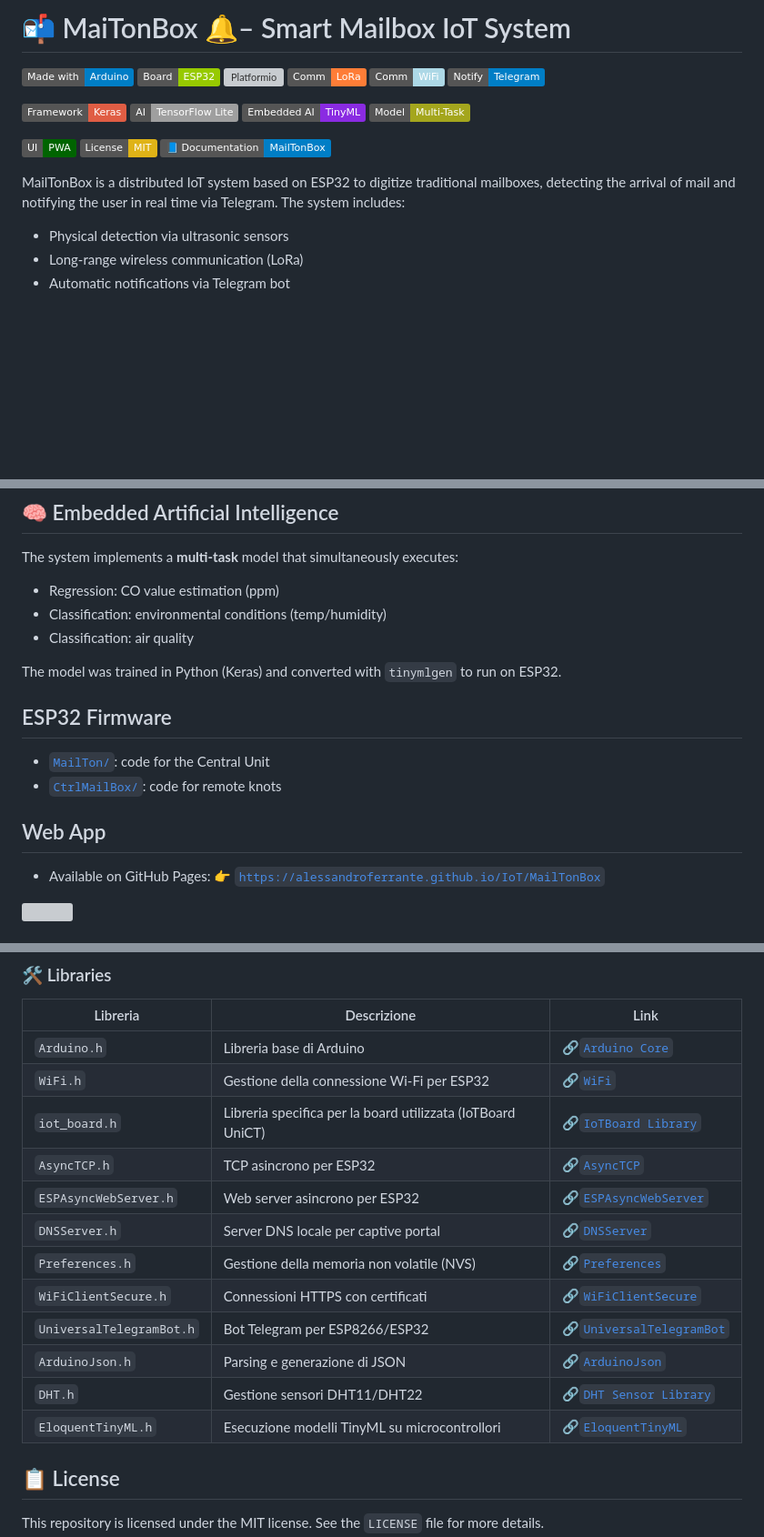
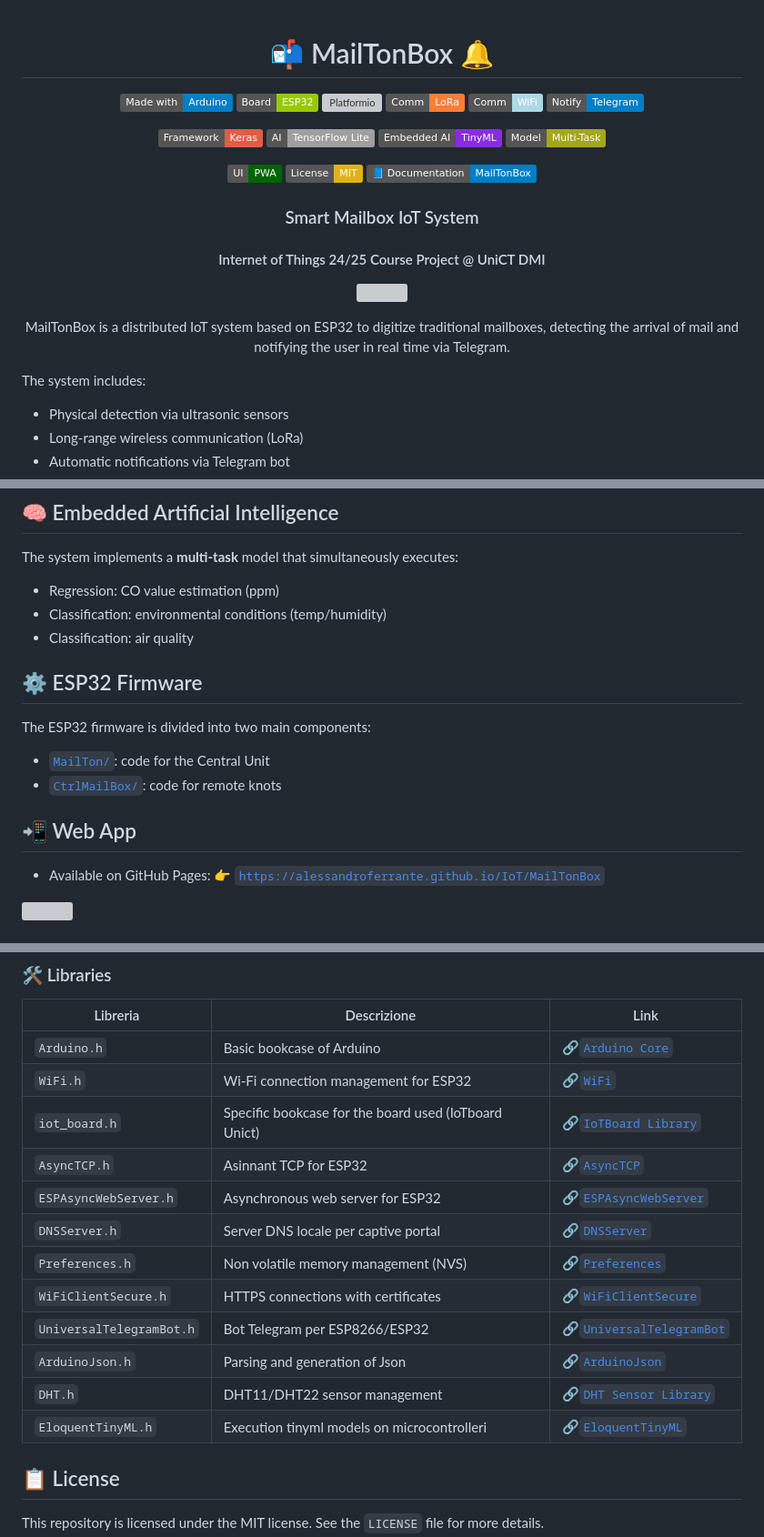
Before and after one commit to AlessandroFerrante/IoT, a Markdown page: MailTonBox/README.md, 3 parts joined by grey strips. Shown: that part at 91% size. Rendered like a GitHub page; badges without logos; blank space fills up the shorter version; grey boxes are pictures that could not be loaded.

Commit message:
Update README: enhance project description

```diff
--- a/MailTonBox/README.md
+++ b/MailTonBox/README.md
@@ -1,5 +1,6 @@
-# 📬 MaiTonBox 🔔– Smart Mailbox IoT System
+<div  align="center">
 
+# 📬 MailTonBox 🔔
 [![Made with Arduino](https://img.shields.io/badge/Made%20with-Arduino-blue.svg)](https://www.arduino.cc/)
 [![ESP32](https://img.shields.io/badge/Board-ESP32-green.svg)](https://www.espressif.com/en/products/socs/esp32)
 [![Platformio](https://badges.registry.platformio.org/packages/ESP32Async/library/AsyncTCP.svg)](https://platformio.org/)
@@ -16,8 +17,18 @@
 [![License: MIT](https://img.shields.io/badge/License-MIT-yellow.svg)](https://opensource.org/licenses/MIT)
 [![Docs](https://img.shields.io/badge/📘_Documentation-MailTonBox-blue)](./MailTonBox.pdf)
 
-MailTonBox is a distributed IoT system based on ESP32 to digitize traditional mailboxes, detecting the arrival of mail and notifying the user in real time via Telegram. The system includes:
+###  Smart Mailbox IoT System
+#### Internet of Things 24/25 Course Project @ UniCT DMI
 
+
+<a href="https://alessandroferrante.github.io/IoT/MailTonBox" ><img src="https://github.com/AlessandroFerrante/IoT/blob/main/MailTonBox/assets/images/wallpaper.png" alt="" width="300"/></a>
+
+
+MailTonBox is a distributed IoT system based on ESP32 to digitize traditional mailboxes, detecting the arrival of mail and notifying the user in real time via Telegram.
+
+</div>
+
+The system includes:
 - Physical detection via ultrasonic sensors
 - Long-range wireless communication (LoRa)
 - Automatic notifications via Telegram bot
@@ -39,14 +50,15 @@ The system implements a **multi-task** model that simultaneously executes:
 - Classification: environmental conditions (temp/humidity)
 - Classification: air quality
 
-The model was trained in Python (Keras) and converted with `tinymlgen` to run on ESP32.
 
-## ESP32 Firmware
+## ⚙️ ESP32 Firmware
+
+The ESP32 firmware is divided into two main components:
 
 - [`MailTon/`](https://github.com/AlessandroFerrante/IoT/tree/main/MailTonBox/MailTon): code for the Central Unit
 - [`CtrlMailBox/`](https://github.com/AlessandroFerrante/IoT/tree/main/MailTonBox/CtrlMailBox): code for remote knots
 
-## Web App
+## 📲 Web App
 
 - Available on GitHub Pages:
   👉 [`https://alessandroferrante.github.io/IoT/MailTonBox`](https://alessandroferrante.github.io/IoT/MailTonBox)
@@ -73,18 +85,18 @@ For a complete description of architecture, operation, tests and artificial inte
 
 | Libreria                   | Descrizione                                                 | Link                                                                                                                                          |
 | -------------------------- | ----------------------------------------------------------- | --------------------------------------------------------------------------------------------------------------------------------------------- |
-| `Arduino.h`              | Libreria base di Arduino                                    | 🔗[`Arduino Core`](https://www.arduino.cc/en/reference)                                                                                        |
-| `WiFi.h`                 | Gestione della connessione Wi-Fi per ESP32                  | 🔗[`WiFi`](https://github.com/espressif/arduino-esp32/tree/3bfa3e0a56c80305eec90f10e8318af8d8091bab/libraries/WiFi)                            |
-| `iot_board.h`            | Libreria specifica per la board utilizzata (IoTBoard UniCT) | 🔗[`IoTBoard Library`](https://github.com/UniCT-Internet-of-Things/IoTBoard-Library)                                                           |
-| `AsyncTCP.h`             | TCP asincrono per ESP32                                     | 🔗[`AsyncTCP`](https://github.com/ESP32Async/AsyncTCP/releases)                                                                                |
-| `ESPAsyncWebServer.h`    | Web server asincrono per ESP32                              | 🔗[`ESPAsyncWebServer`](https://github.com/ESP32Async/ESPAsyncWebServer)                                                                       |
-| `DNSServer.h`            | Server DNS locale per captive portal                        | 🔗[`DNSServer`](https://github.com/espressif/arduino-esp32/tree/3bfa3e0a56c80305eec90f10e8318af8d8091bab/libraries/DNSServer)                  |
-| `Preferences.h`          | Gestione della memoria non volatile (NVS)                   | 🔗[`Preferences`](https://github.com/espressif/arduino-esp32/tree/3bfa3e0a56c80305eec90f10e8318af8d8091bab/libraries/Preferences)              |
-| `WiFiClientSecure.h`     | Connessioni HTTPS con certificati                           | 🔗[`WiFiClientSecure`](https://github.com/espressif/arduino-esp32/tree/3bfa3e0a56c80305eec90f10e8318af8d8091bab/libraries/NetworkClientSecure) |
-| `UniversalTelegramBot.h` | Bot Telegram per ESP8266/ESP32                              | 🔗[`UniversalTelegramBot`](https://github.com/witnessmenow/Universal-Arduino-Telegram-Bot)                                                     |
-| `ArduinoJson.h`          | Parsing e generazione di JSON                               | 🔗[`ArduinoJson`](https://registry.platformio.org/libraries/bblanchon/ArduinoJson)                                                             |
-| `DHT.h`                  | Gestione sensori DHT11/DHT22                                | 🔗[`DHT Sensor Library`](https://github.com/adafruit/Adafruit_Sensor)                                                                          |
-| `EloquentTinyML.h`       | Esecuzione modelli TinyML su microcontrollori               | 🔗[`EloquentTinyML`](https://github.com/eloquentarduino/EloquentTinyML)                                                                        |
+| `Arduino.h`              | Basic bookcase of Arduino                                 | 🔗[`Arduino Core`](https://www.arduino.cc/en/reference)                                                                                        |
+| `WiFi.h`                 | Wi-Fi connection management for ESP32                | 🔗[`WiFi`](https://github.com/espressif/arduino-esp32/tree/3bfa3e0a56c80305eec90f10e8318af8d8091bab/libraries/WiFi)                            |
+| `iot_board.h`            | Specific bookcase for the board used (IoTboard Unict) | 🔗[`IoTBoard Library`](https://github.com/UniCT-Internet-of-Things/IoTBoard-Library)                                                           |
+| `AsyncTCP.h`             | Asinnant TCP for ESP32                                | 🔗[`AsyncTCP`](https://github.com/ESP32Async/AsyncTCP/releases)                                                                                |
+| `ESPAsyncWebServer.h`    | Asynchronous web server for ESP32                           | 🔗[`ESPAsyncWebServer`](https://github.com/ESP32Async/ESPAsyncWebServer)                                                                       |
+| `DNSServer.h`            | Server DNS locale per captive portal                     | 🔗[`DNSServer`](https://github.com/espressif/arduino-esp32/tree/3bfa3e0a56c80305eec90f10e8318af8d8091bab/libraries/DNSServer)                  |
+| `Preferences.h`          | Non volatile memory management (NVS)                   | 🔗[`Preferences`](https://github.com/espressif/arduino-esp32/tree/3bfa3e0a56c80305eec90f10e8318af8d8091bab/libraries/Preferences)              |
+| `WiFiClientSecure.h`     | HTTPS connections with certificates                           | 🔗[`WiFiClientSecure`](https://github.com/espressif/arduino-esp32/tree/3bfa3e0a56c80305eec90f10e8318af8d8091bab/libraries/NetworkClientSecure) |
+| `UniversalTelegramBot.h` | Bot Telegram per ESP8266/ESP32                           | 🔗[`UniversalTelegramBot`](https://github.com/witnessmenow/Universal-Arduino-Telegram-Bot)                                                     |
+| `ArduinoJson.h`          | Parsing and generation of Json                              | 🔗[`ArduinoJson`](https://registry.platformio.org/libraries/bblanchon/ArduinoJson)                                                             |
+| `DHT.h`                  | DHT11/DHT22 sensor management                  | 🔗[`DHT Sensor Library`](https://github.com/adafruit/Adafruit_Sensor)                                                                          |
+| `EloquentTinyML.h`       | Execution tinyml models on microcontrolleri           | 🔗[`EloquentTinyML`](https://github.com/eloquentarduino/EloquentTinyML)                                                                        |
 
 ## 📋 License
 
```
